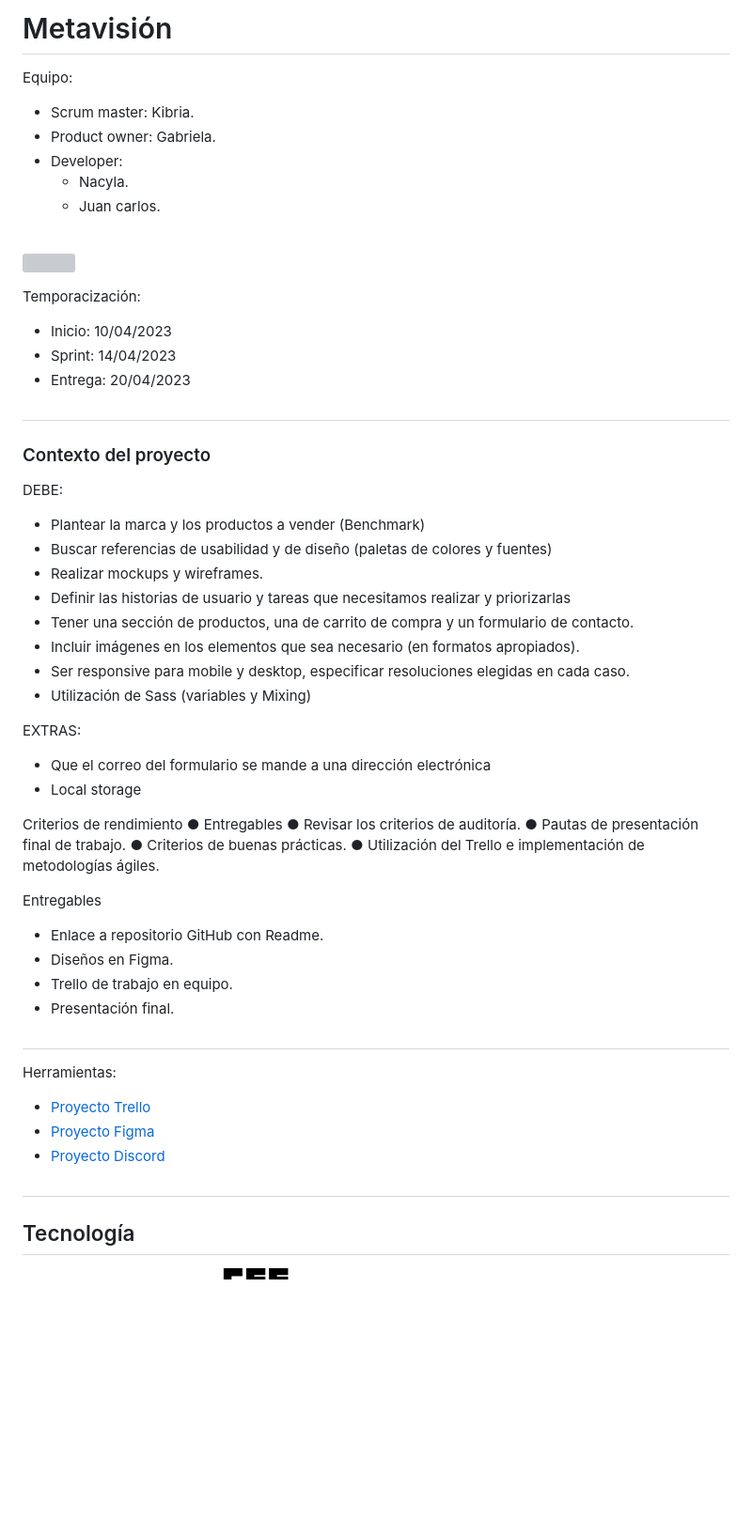
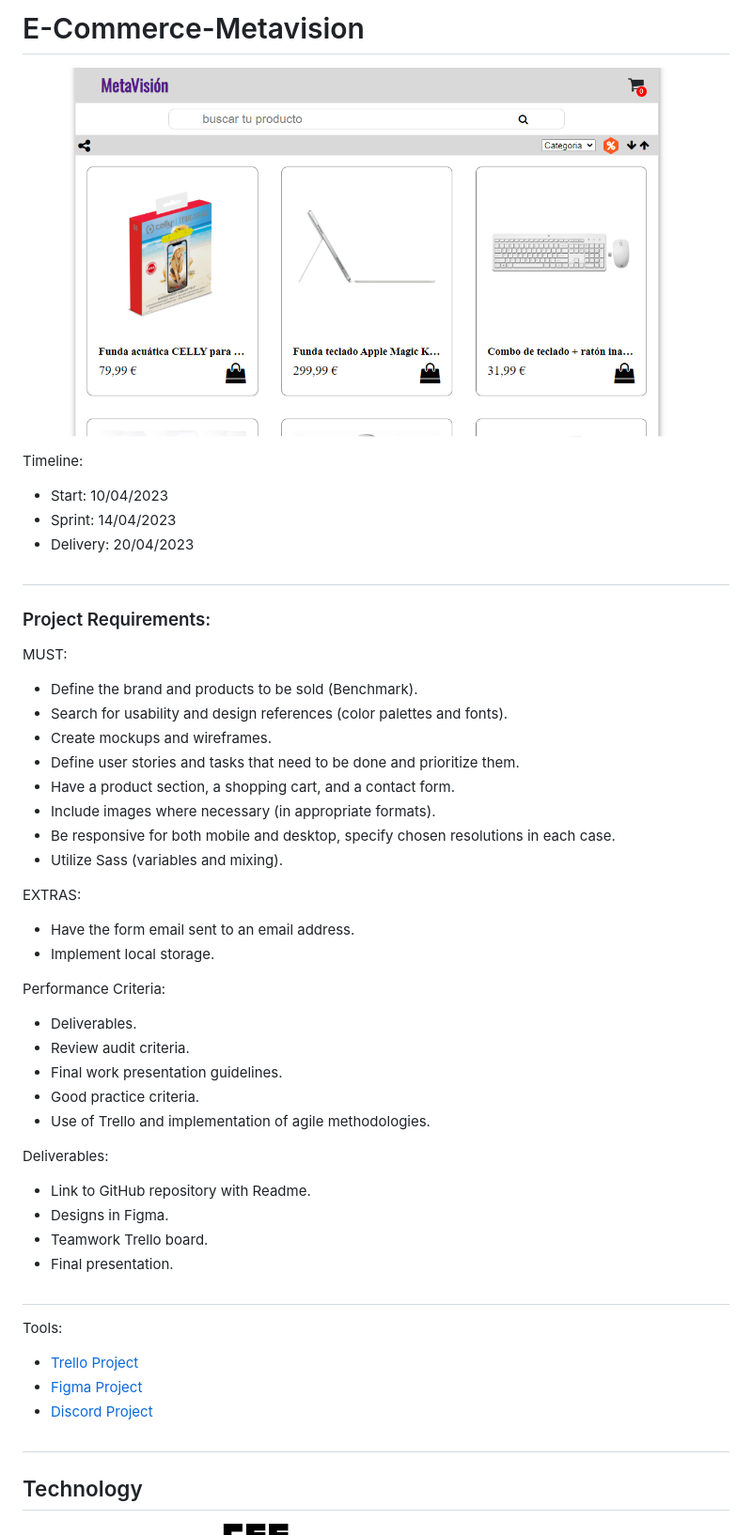
Before and after one commit to askor222/E-Commerce-Metavision, a Markdown page: README.md, the part around the change printed below. Shown: that part at 94% size. Drawn GitHub-style; pictures changed too: img/foto-principal.PNG (added); blank space fills up the shorter version; grey boxes are pictures that could not be loaded.

```diff
--- a/README.md
+++ b/README.md
@@ -1,64 +1,51 @@
-# Metavisión
-Equipo:
-+ Scrum master: Kibria.
-+ Product owner: Gabriela.
-+ Developer:
-    * Nacyla.
-    * Juan carlos.
-<br>
-<div>
-<p style = 'text-align:center;'>
-<img src="img/img_equipo.jpg">
-</p>
-</div>
+# E-Commerce-Metavision
+![Main Photo](./img/foto-principal.PNG)
 
-
-Temporacización:
- + Inicio: 10/04/2023
+Timeline:
+ + Start: 10/04/2023
  + Sprint: 14/04/2023
- + Entrega: 20/04/2023
+ + Delivery: 20/04/2023
 
 #
-### Contexto del proyecto
-DEBE:
-* Plantear la marca y los productos a vender (Benchmark)
-* Buscar referencias de usabilidad y de diseño (paletas de colores y fuentes)
-* Realizar mockups y wireframes.
-* Definir las historias de usuario y tareas que necesitamos realizar y priorizarlas
-* Tener una sección de productos, una de carrito de compra y un formulario de contacto.
-* Incluir imágenes en los elementos que sea necesario (en formatos apropiados).
-* Ser responsive para mobile y desktop, especificar resoluciones elegidas en cada caso.
-* Utilización de Sass (variables y Mixing)
-
+### Project Requirements:
+MUST:
+* Define the brand and products to be sold (Benchmark).
+* Search for usability and design references (color palettes and fonts).
+* Create mockups and wireframes.
+* Define user stories and tasks that need to be done and prioritize them.
+* Have a product section, a shopping cart, and a contact form.
+* Include images where necessary (in appropriate formats).
+* Be responsive for both mobile and desktop, specify chosen resolutions in each case.
+* Utilize Sass (variables and mixing).
 
 EXTRAS:
-* Que el correo del formulario se mande a una dirección electrónica
-* Local storage
+* Have the form email sent to an email address.
+* Implement local storage.
 
-Criterios de rendimiento
-● Entregables
-● Revisar los criterios de auditoría.
-● Pautas de presentación final de trabajo.
-● Criterios de buenas prácticas.
-● Utilización del Trello e implementación de metodologías ágiles.
+Performance Criteria:
+* Deliverables.
+* Review audit criteria.
+* Final work presentation guidelines.
+* Good practice criteria.
+* Use of Trello and implementation of agile methodologies.
 
-Entregables
-* Enlace a repositorio GitHub con Readme.
-* Diseños en Figma.
-* Trello de trabajo en equipo.
-* Presentación final.
+Deliverables:
+* Link to GitHub repository with Readme.
+* Designs in Figma.
+* Teamwork Trello board.
+* Final presentation.
 #
 
 
-Herramientas:
-+ [Proyecto Trello]( https://trello.com/invite/b/TXdfSsz7/ATTI414792cbc863d03575bd16aedb0cfdf892C51AC4/ecomerce-equipo2)
-+ [Proyecto Figma](https://www.figma.com/file/RnrP135gVGz8RTjcJ2VmP8/Untitled?node-id=0%3A1&t=HzzENDDmIrjSxk9n-1)
-+ [Proyecto Discord](https://discord.gg/EkuxQquM)
+Tools:
++ [Trello Project](https://trello.com/invite/b/TXdfSsz7/ATTI414792cbc863d03575bd16aedb0cfdf892C51AC4/ecomerce-equipo2)
++ [Figma Project](https://www.figma.com/file/RnrP135gVGz8RTjcJ2VmP8/Untitled?node-id=0%3A1&t=HzzENDDmIrjSxk9n-1)
++ [Discord Project](https://discord.gg/EkuxQquM)
 
 #
-## Tecnología
+## Technology
 <div>
-<p style = 'text-align:center;'>
+<p style='text-align:center;'>
 <img src="img/html-5.png" width="20%">
 <img src="img/css-3.png" width="25%">
 <img src="img/js.png" width="20%">
```
Also changed, not shown: other parts of README.md (+18 -8 lines).
